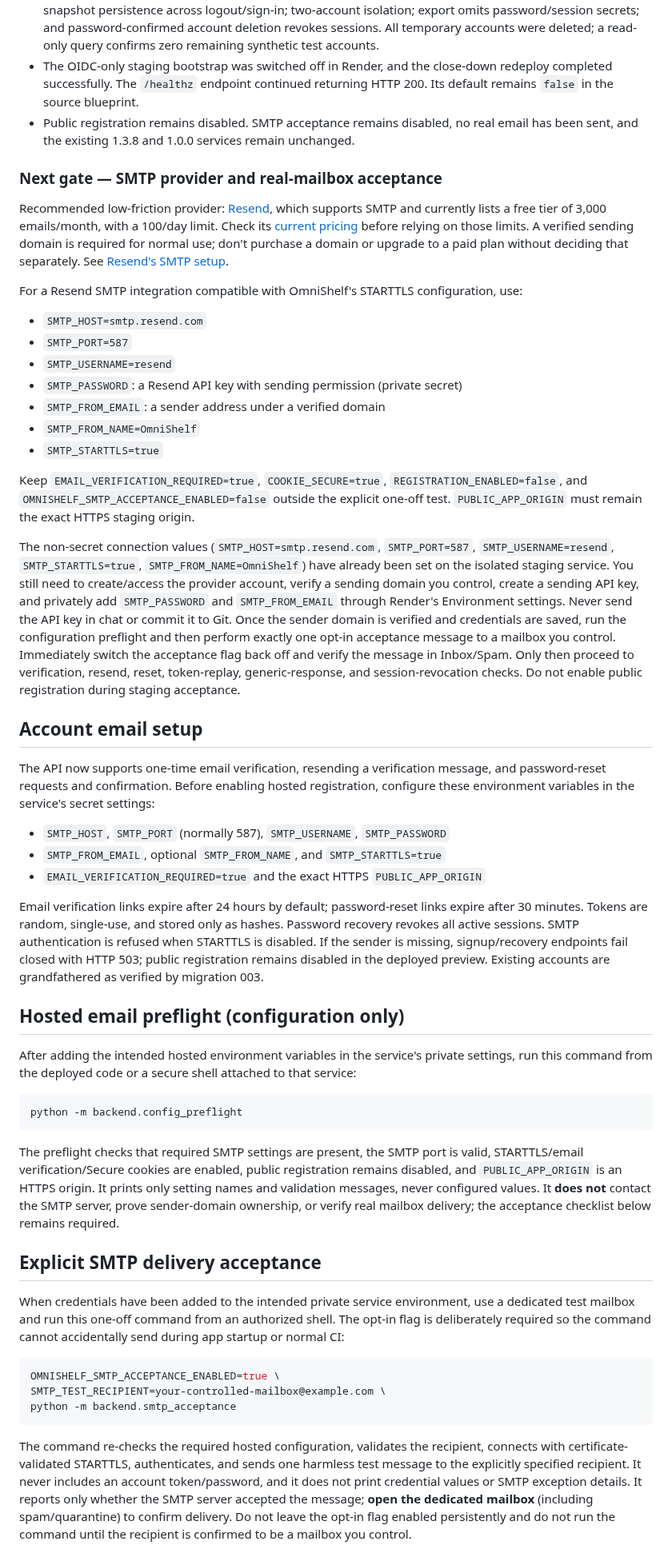
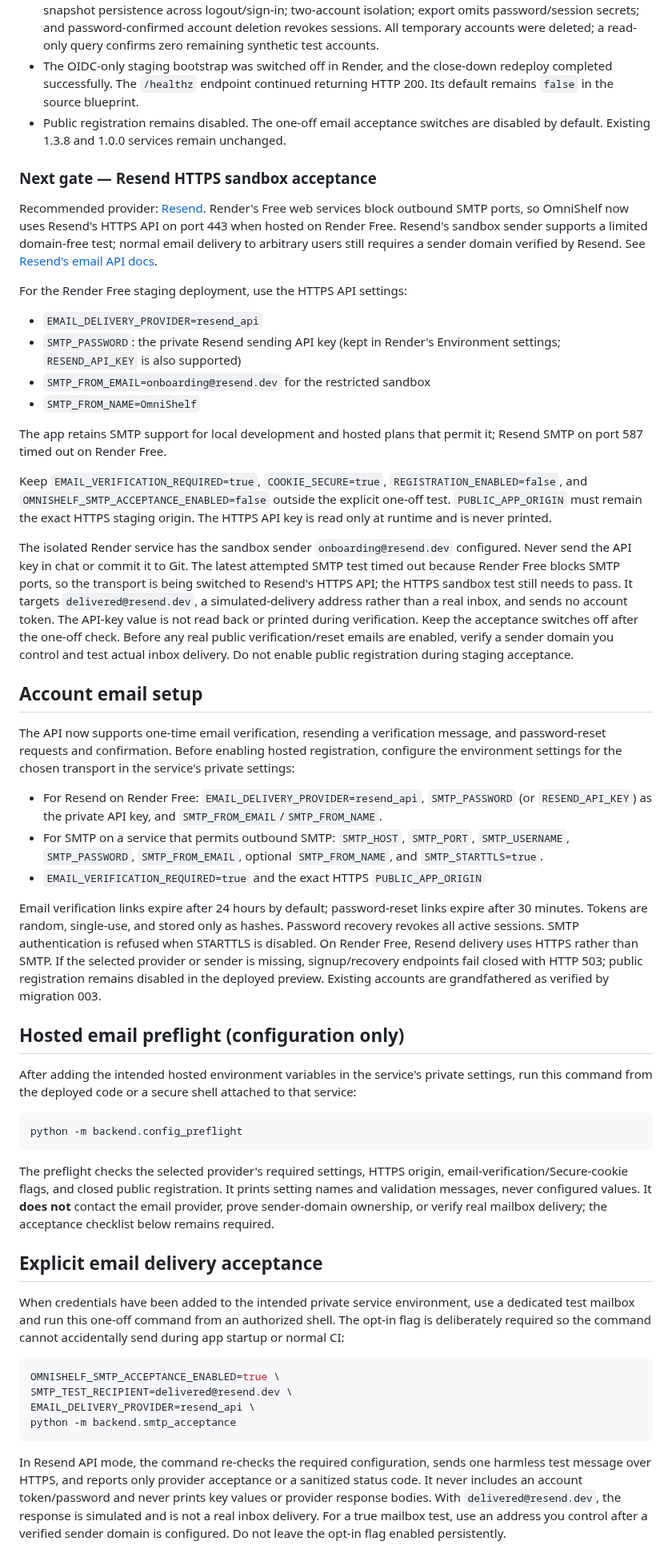
Before and after one commit to Reisquin/Omnishelf, a Markdown page: README.md, the part around one of its changes. Shown at 80% size. GitHub-like rendering.

Commit message:
docs: update email setup for Resend HTTPS on Render Free

````diff
--- a/README.md
+++ b/README.md
@@ -53,35 +53,34 @@ The separate Free Render service is live at https://omnishelf-1-3-9-email-recove
 - Render's native health check is configured to `/healthz`; logs show HTTP 200 responses and a successful deployment.
 - Live OIDC-protected acceptance passed on real staging PostgreSQL: secure cookie attributes; public signup remains closed; concurrent initial cloud saves serialize; stale revisions cannot overwrite current data; snapshot persistence across logout/sign-in; two-account isolation; export omits password/session secrets; and password-confirmed account deletion revokes sessions. All temporary accounts were deleted; a read-only query confirms zero remaining synthetic test accounts.
 - The OIDC-only staging bootstrap was switched off in Render, and the close-down redeploy completed successfully. The `/healthz` endpoint continued returning HTTP 200. Its default remains `false` in the source blueprint.
-- Public registration remains disabled. SMTP acceptance remains disabled, no real email has been sent, and the existing 1.3.8 and 1.0.0 services remain unchanged.
+- Public registration remains disabled. The one-off email acceptance switches are disabled by default. Existing 1.3.8 and 1.0.0 services remain unchanged.
 
-### Next gate — SMTP provider and real-mailbox acceptance
+### Next gate — Resend HTTPS sandbox acceptance
 
-Recommended low-friction provider: [Resend](https://resend.com/), which supports SMTP and currently lists a free tier of 3,000 emails/month, with a 100/day limit. Check its [current pricing](https://resend.com/pricing) before relying on those limits. A verified sending domain is required for normal use; don't purchase a domain or upgrade to a paid plan without deciding that separately. See [Resend's SMTP setup](https://resend.com/changelog/smtp-service).
+Recommended provider: [Resend](https://resend.com/). Render's Free web services block outbound SMTP ports, so OmniShelf now uses Resend's HTTPS API on port 443 when hosted on Render Free. Resend's sandbox sender supports a limited domain-free test; normal email delivery to arbitrary users still requires a sender domain verified by Resend. See [Resend's email API docs](https://resend.com/docs/api-reference/emails/send-email).
 
-For a Resend SMTP integration compatible with OmniShelf's STARTTLS configuration, use:
+For the Render Free staging deployment, use the HTTPS API settings:
 
-- `SMTP_HOST=smtp.resend.com`
-- `SMTP_PORT=587`
-- `SMTP_USERNAME=resend`
-- `SMTP_PASSWORD`: a Resend API key with sending permission (private secret)
-- `SMTP_FROM_EMAIL`: a sender address under a verified domain
+- `EMAIL_DELIVERY_PROVIDER=resend_api`
+- `SMTP_PASSWORD`: the private Resend sending API key (kept in Render's Environment settings; `RESEND_API_KEY` is also supported)
+- `SMTP_FROM_EMAIL=onboarding@resend.dev` for the restricted sandbox
 - `SMTP_FROM_NAME=OmniShelf`
-- `SMTP_STARTTLS=true`
 
-Keep `EMAIL_VERIFICATION_REQUIRED=true`, `COOKIE_SECURE=true`, `REGISTRATION_ENABLED=false`, and `OMNISHELF_SMTP_ACCEPTANCE_ENABLED=false` outside the explicit one-off test. `PUBLIC_APP_ORIGIN` must remain the exact HTTPS staging origin.
+The app retains SMTP support for local development and hosted plans that permit it; Resend SMTP on port 587 timed out on Render Free.
 
-The non-secret connection values (`SMTP_HOST=smtp.resend.com`, `SMTP_PORT=587`, `SMTP_USERNAME=resend`, `SMTP_STARTTLS=true`, `SMTP_FROM_NAME=OmniShelf`) have already been set on the isolated staging service. You still need to create/access the provider account, verify a sending domain you control, create a sending API key, and privately add `SMTP_PASSWORD` and `SMTP_FROM_EMAIL` through Render's Environment settings. Never send the API key in chat or commit it to Git. Once the sender domain is verified and credentials are saved, run the configuration preflight and then perform exactly one opt-in acceptance message to a mailbox you control. Immediately switch the acceptance flag back off and verify the message in Inbox/Spam. Only then proceed to verification, resend, reset, token-replay, generic-response, and session-revocation checks. Do not enable public registration during staging acceptance.
+Keep `EMAIL_VERIFICATION_REQUIRED=true`, `COOKIE_SECURE=true`, `REGISTRATION_ENABLED=false`, and `OMNISHELF_SMTP_ACCEPTANCE_ENABLED=false` outside the explicit one-off test. `PUBLIC_APP_ORIGIN` must remain the exact HTTPS staging origin. The HTTPS API key is read only at runtime and is never printed.
+
+The isolated Render service has the sandbox sender `onboarding@resend.dev` configured. Never send the API key in chat or commit it to Git. The latest attempted SMTP test timed out because Render Free blocks SMTP ports, so the transport is being switched to Resend's HTTPS API; the HTTPS sandbox test still needs to pass. It targets `delivered@resend.dev`, a simulated-delivery address rather than a real inbox, and sends no account token. The API-key value is not read back or printed during verification. Keep the acceptance switches off after the one-off check. Before any real public verification/reset emails are enabled, verify a sender domain you control and test actual inbox delivery. Do not enable public registration during staging acceptance.
 
 ## Account email setup
 
-The API now supports one-time email verification, resending a verification message, and password-reset requests and confirmation. Before enabling hosted registration, configure these environment variables in the service's secret settings:
+The API now supports one-time email verification, resending a verification message, and password-reset requests and confirmation. Before enabling hosted registration, configure the environment settings for the chosen transport in the service's private settings:
 
-- `SMTP_HOST`, `SMTP_PORT` (normally 587), `SMTP_USERNAME`, `SMTP_PASSWORD`
-- `SMTP_FROM_EMAIL`, optional `SMTP_FROM_NAME`, and `SMTP_STARTTLS=true`
+- For Resend on Render Free: `EMAIL_DELIVERY_PROVIDER=resend_api`, `SMTP_PASSWORD` (or `RESEND_API_KEY`) as the private API key, and `SMTP_FROM_EMAIL`/`SMTP_FROM_NAME`.
+- For SMTP on a service that permits outbound SMTP: `SMTP_HOST`, `SMTP_PORT`, `SMTP_USERNAME`, `SMTP_PASSWORD`, `SMTP_FROM_EMAIL`, optional `SMTP_FROM_NAME`, and `SMTP_STARTTLS=true`.
 - `EMAIL_VERIFICATION_REQUIRED=true` and the exact HTTPS `PUBLIC_APP_ORIGIN`
 
-Email verification links expire after 24 hours by default; password-reset links expire after 30 minutes. Tokens are random, single-use, and stored only as hashes. Password recovery revokes all active sessions. SMTP authentication is refused when STARTTLS is disabled. If the sender is missing, signup/recovery endpoints fail closed with HTTP 503; public registration remains disabled in the deployed preview. Existing accounts are grandfathered as verified by migration 003.
+Email verification links expire after 24 hours by default; password-reset links expire after 30 minutes. Tokens are random, single-use, and stored only as hashes. Password recovery revokes all active sessions. SMTP authentication is refused when STARTTLS is disabled. On Render Free, Resend delivery uses HTTPS rather than SMTP. If the selected provider or sender is missing, signup/recovery endpoints fail closed with HTTP 503; public registration remains disabled in the deployed preview. Existing accounts are grandfathered as verified by migration 003.
 
 ## Hosted email preflight (configuration only)
 
@@ -91,17 +90,18 @@ After adding the intended hosted environment variables in the service's private
 python -m backend.config_preflight
 ```
 
-The preflight checks that required SMTP settings are present, the SMTP port is valid, STARTTLS/email verification/Secure cookies are enabled, public registration remains disabled, and `PUBLIC_APP_ORIGIN` is an HTTPS origin. It prints only setting names and validation messages, never configured values. It **does not** contact the SMTP server, prove sender-domain ownership, or verify real mailbox delivery; the acceptance checklist below remains required.
+The preflight checks the selected provider's required settings, HTTPS origin, email-verification/Secure-cookie flags, and closed public registration. It prints setting names and validation messages, never configured values. It **does not** contact the email provider, prove sender-domain ownership, or verify real mailbox delivery; the acceptance checklist below remains required.
 
-## Explicit SMTP delivery acceptance
+## Explicit email delivery acceptance
 
 When credentials have been added to the intended private service environment, use a dedicated test mailbox and run this one-off command from an authorized shell. The opt-in flag is deliberately required so the command cannot accidentally send during app startup or normal CI:
 
 ```bash
 OMNISHELF_SMTP_ACCEPTANCE_ENABLED=true \
-SMTP_TEST_RECIPIENT=your-controlled-mailbox@example.com \
+SMTP_TEST_RECIPIENT=delivered@resend.dev \
+EMAIL_DELIVERY_PROVIDER=resend_api \
 python -m backend.smtp_acceptance
 ```
 
-The command re-checks the required hosted configuration, validates the recipient, connects with certificate-validated STARTTLS, authenticates, and sends one harmless test message to the explicitly specified recipient. It never includes an account token/password, and it does not print credential values or SMTP exception details. It reports only whether the SMTP server accepted the message; **open the dedicated mailbox** (including spam/quarantine) to confirm delivery. Do not leave the opt-in flag enabled persistently and do not run the command until the recipient is confirmed to be a mailbox you control.
+In Resend API mode, the command re-checks the required configuration, sends one harmless test message over HTTPS, and reports only provider acceptance or a sanitized status code. It never includes an account token/password and never prints key values or provider response bodies. With `delivered@resend.dev`, the response is simulated and is not a real inbox delivery. For a true mailbox test, use an address you control after a verified sender domain is configured. Do not leave the opt-in flag enabled persistently.
 
````
Also changed, not shown: other parts of README.md (+5 -5 lines).
